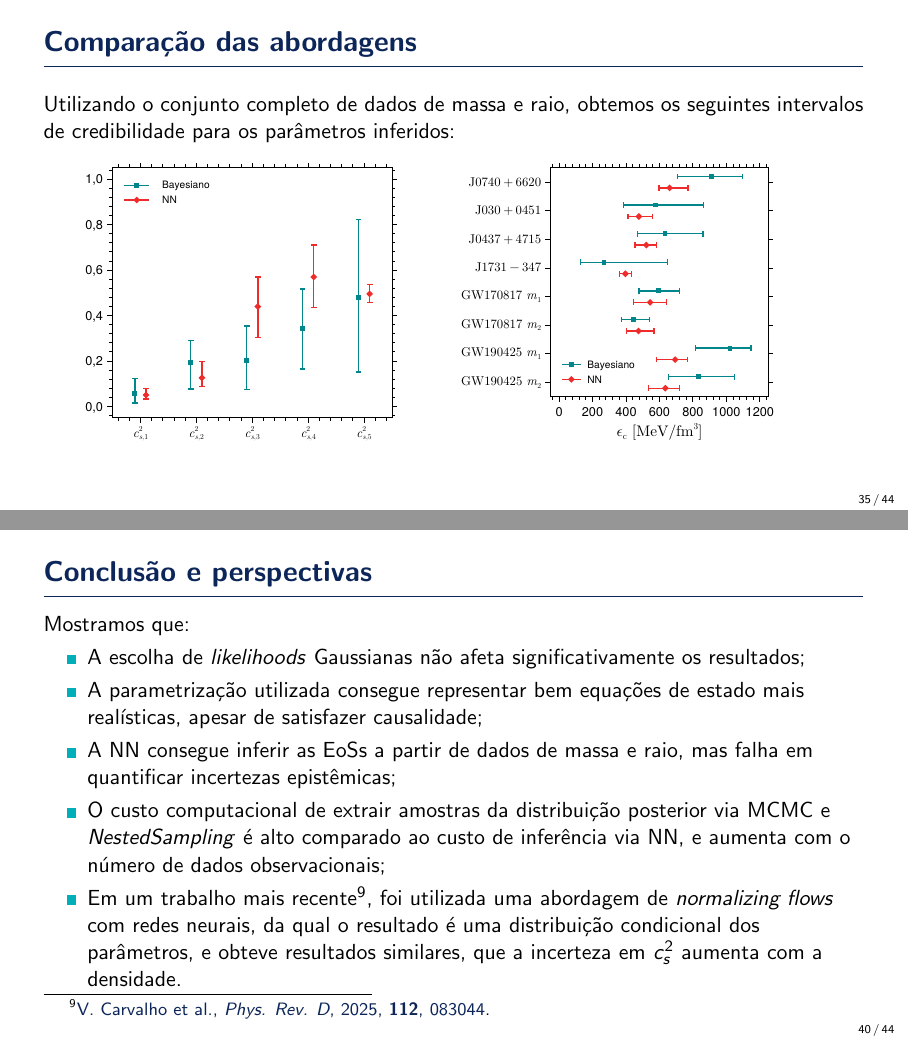
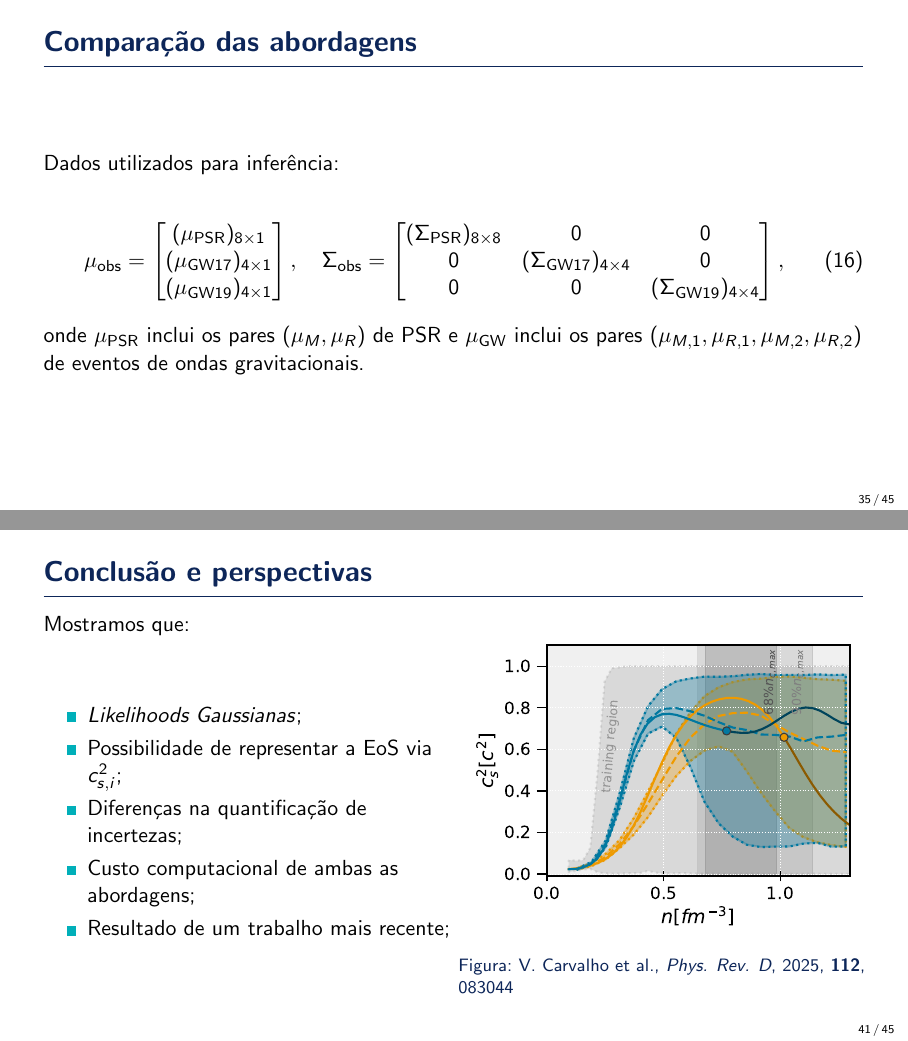
Before and after one commit to SunkPlane29/defesaTGF2, LaTeX slides (main.tex): pages 36 and 41 of 56 before the commit and pages 36 and 42 of 57 after it, joined at a grey line. Compiled offline with pdfLaTeX.

Commit message:
fix some things on the slides

```diff
--- a/main.tex
+++ b/main.tex
@@ -541,6 +541,24 @@
 \end{frame}
 
 \begin{frame}{Comparação das abordagens}
+	Dados utilizados para inferência:
+
+	\begin{equation}
+		\bm \mu_\text{obs} = \begin{bmatrix}
+			(\bm \mu_\text{PSR})_{8\times 1}  \\
+			(\bm \mu_\text{GW17})_{4\times 1} \\
+			(\bm \mu_\text{GW19})_{4\times 1}
+		\end{bmatrix},
+		\quad \Sigma_\text{obs} = \begin{bmatrix}
+			(\Sigma_\text{PSR})_{8\times8} & 0                               & 0                               \\
+			0                              & (\Sigma_\text{GW17})_{4\times4} & 0                               \\
+			0                              & 0                               & (\Sigma_\text{GW19})_{4\times4}
+		\end{bmatrix},
+	\end{equation}
+	onde $\bm \mu_\text{PSR}$ inclui os pares $(\mu_M, \mu_R)$ de PSR e $\bm \mu_\text{GW}$ inclui os pares $(\mu_{M,1}, \mu_{R,1}, \mu_{M,2}, \mu_{R,2})$ de eventos de ondas gravitacionais.
+\end{frame}
+
+\begin{frame}
 	Utilizando o conjunto completo de dados de massa e raio, obtemos os seguintes intervalos de credibilidade para os parâmetros inferidos:
 
 	\begin{figure}
@@ -606,13 +624,24 @@
 \section{Conclusão e perspectivas}
 \begin{frame}{Conclusão e perspectivas}
 	Mostramos que:
-	\begin{itemize}
-		\item A escolha de \textit{likelihoods} Gaussianas não afeta significativamente os resultados;
-		\item A parametrização utilizada consegue representar bem equações de estado mais realísticas, apesar de satisfazer causalidade;
-		\item A NN consegue inferir as EoSs a partir de dados de massa e raio, mas falha em quantificar incertezas epistêmicas;
-		\item O custo computacional de extrair amostras da distribuição posterior via MCMC e \textit{NestedSampling} é alto comparado ao custo de inferência via NN, e aumenta com o número de dados observacionais;
-		\item Em um trabalho mais recente \footfullcite{Carvalho_2025}, foi utilizada uma abordagem de \textit{normalizing flows} com redes neurais, da qual o resultado é uma distribuição condicional dos parâmetros, e obteve resultados similares, que a incerteza em $c_s^2$ aumenta com a densidade.
-	\end{itemize}
+	\begin{minipage}{1.0\textwidth}
+		\begin{minipage}{0.5\textwidth}
+			\begin{itemize}
+				\item \textit{Likelihoods Gaussianas};
+				\item Possibilidade de representar a EoS via $c_{s,i}^2$;
+				\item Diferenças na quantificação de incertezas;
+				\item Custo computacional de ambas as abordagens;
+				\item Resultado de um trabalho mais recente;
+			\end{itemize}
+		\end{minipage}
+		\begin{minipage}{0.5\textwidth}
+			\begin{figure}
+				\centering
+				\includegraphics[width=0.95\textwidth]{carvalho2025_fig9.pdf}
+				\caption{\fullcite{Carvalho_2025}}
+			\end{figure}
+		\end{minipage}
+	\end{minipage}
 
 \end{frame}
 
```
Also changed, not shown: refs.bib (+15 -0 lines), carvalho2025_fig9.pdf (added), main.tex (34 more changed lines).
